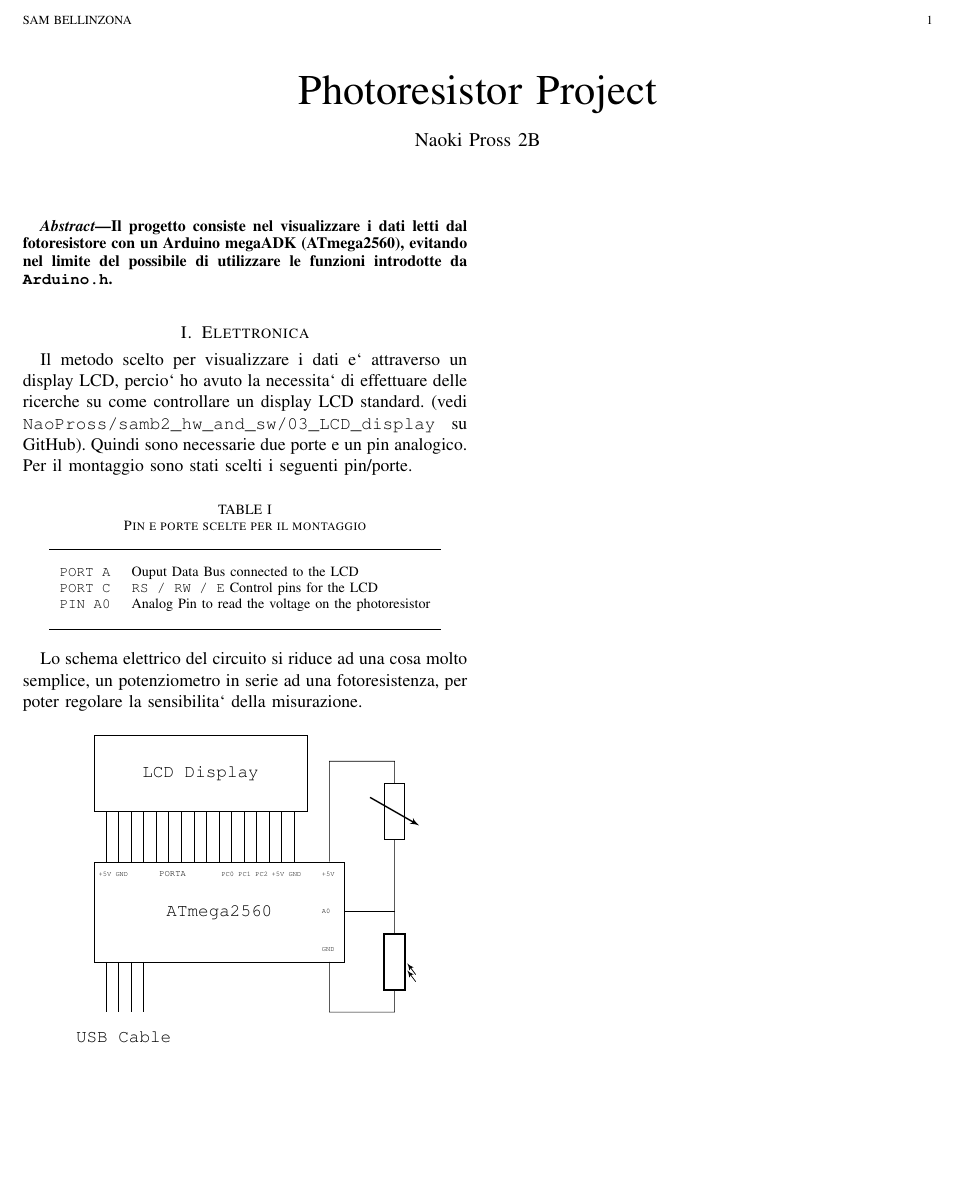
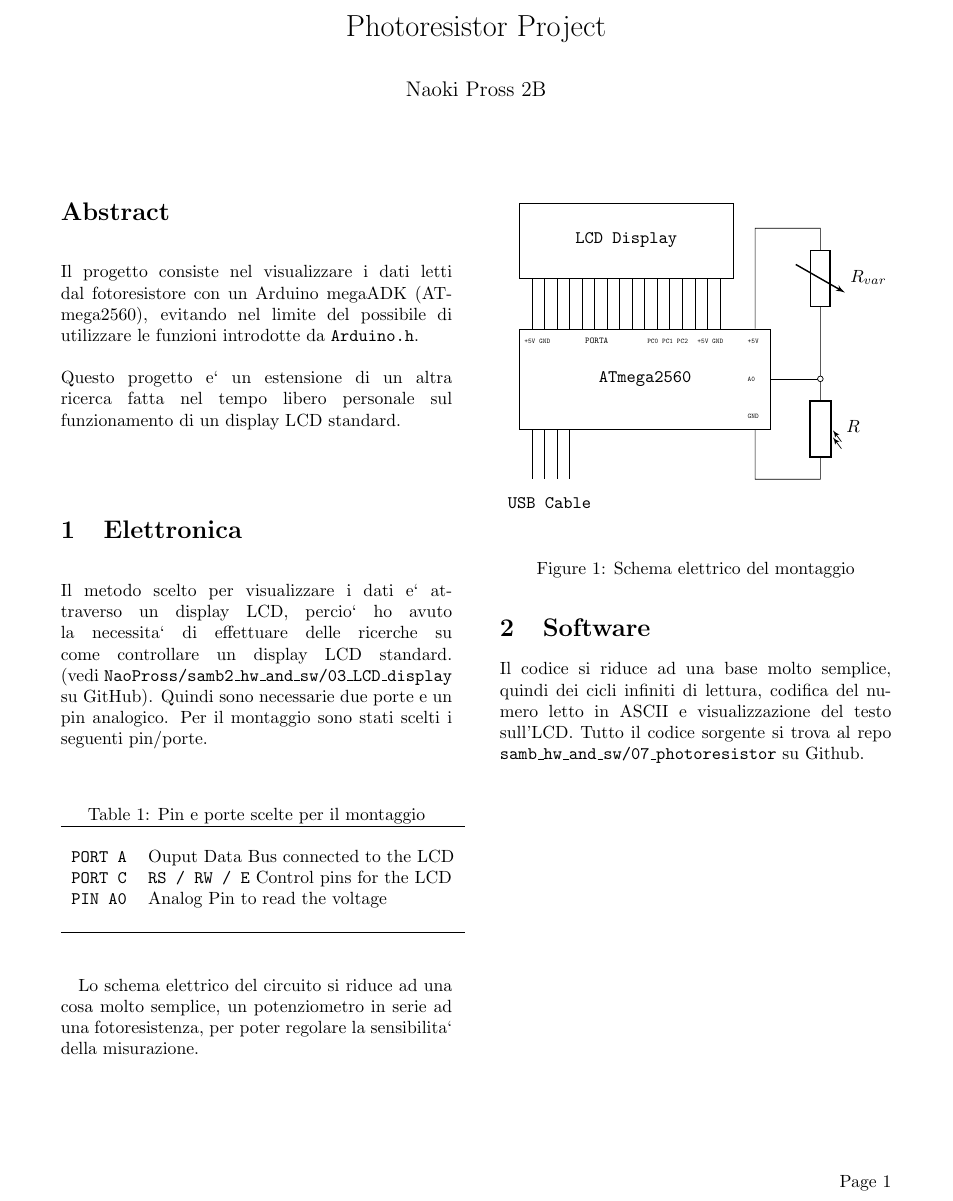
Before and after one commit to NaoPross/SAMB2-HW-SW, a LaTeX document (04_photoresistor/docs/photoresistor.tex): part of the page, cut at the place of the change, the shorter picture padded with empty space. Compiled offline with pdfLaTeX.

Commit message:
Finished photoresistor doc

```diff
--- a/04_photoresistor/docs/photoresistor.tex
+++ b/04_photoresistor/docs/photoresistor.tex
@@ -1,9 +1,10 @@
-\documentclass[a4paper]{IEEEtran}
+\documentclass[a4paper]{proc}
 
 %% PACKAGES
 \usepackage[european, siunitx]{circuitikz}
 \usepackage[utf8]{inputenc}
 \usepackage{hyperref}
+\usepackage{float}
 
 %% DOCUMENT
 \begin{document}
@@ -16,7 +17,9 @@
 	\begin{abstract}
 		Il progetto consiste nel visualizzare i dati letti dal fotoresistore con
 		un Arduino megaADK (ATmega2560), evitando nel limite del possibile di
-		utilizzare le funzioni introdotte da \texttt{Arduino.h}.
+		utilizzare le funzioni introdotte da \texttt{Arduino.h}.\\\\
+		Questo progetto e` un estensione di un altra ricerca fatta nel tempo
+		libero personale sul funzionamento di un display LCD standard.
 	\end{abstract}
 
 	\section{Elettronica}
@@ -32,7 +35,7 @@
 			\hline \\
 			\texttt{PORT A} & Ouput Data Bus connected to the LCD \\
 			\texttt{PORT C} & \texttt{RS / RW / E} Control pins for the LCD\\
-			\texttt{PIN A0} & Analog Pin to read the voltage on the photoresistor \\
+			\texttt{PIN A0} & Analog Pin to read the voltage\\
 			\\ \hline
 		\end{tabular}
 	\end{table}
@@ -41,7 +44,7 @@
 	un potenziometro in serie ad una fotoresistenza, per poter regolare la sensibilita`
 	della misurazione.
 
-	\begin{figure}[h]
+	\begin{figure}[H]
 		\centering
 		\begin{circuitikz}
 			% display
@@ -69,17 +72,35 @@
 				(.6, -4.25)		node[anchor=north] {\texttt{USB Cable}};
 			% Photoresistor
 			\draw
-				(4.7, -1)		to[short]						(4.7, 1)
+				(4.7, -1)	to[short]						(4.7, 1)
 						 		to[short]						(6, 1)
-								to[variable resistor] 		(6, -1)
+								to[variable resistor=$R_{var}$] 		(6, -1)
 								to[short]						(6, -2)
-								to[photoresistor]			(6, -4)
+								to[photoresistor=$R$]			(6, -4)
 								to[short]						(4.7, -4)
 								to[short]						(4.7, -3);
 			\draw
-				(6, -2)	to[short]		(5, -2)
+				(6, -2)	to[short, o-]		(5, -2)
 				(4.5, -2) node[scale=.4,anchor=west] {\texttt{A0}};
 		\end{circuitikz}
+		\caption{Schema elettrico del montaggio}
 	\end{figure}
 
+	\section{Software}
+	Il codice si riduce ad una base molto semplice, quindi dei cicli infiniti
+	di lettura, codifica del numero letto in ASCII e visualizzazione del testo
+	sull'LCD.
+	Tutto il codice sorgente si trova al repo
+	\texttt{samb\_hw\_and\_sw/07\_photoresistor} su Github.
+
+	%Tutta la libreria di comunicazione e` stata scritta nel progetto precedente quindi
+	%l'unico problema riscontrato era che il valore letto dal sensore veniva invertito.
+	%Quindi se la luminosita` incrementava, il valore letto scendeva. Questo perche`
+	%la lettura veniva eseguita sulla tensione del carico $R$ che era un fotoresistore.
+	%I fotoresistori hanno la caratteristica di aumentare la resistenza proporzionalmente
+	%rispetto alla intensita` di luce a cui sono esposti, quindi incrementando la luminosita`
+	%con la legge i Ohm la tensione scendeva.
+
+	%$$I = const.$$
+	%$$U = R * I$$
 \end{document}
```
Also changed, not shown: 04_photoresistor/docs/photoresistor.pdf.
